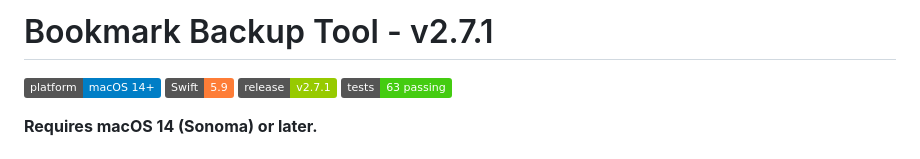
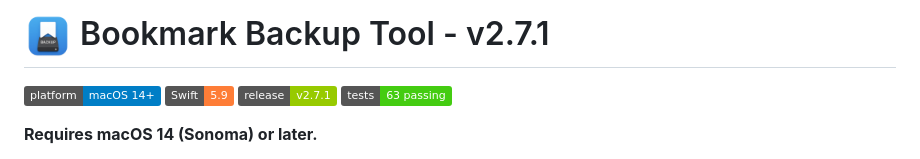
Before and after one commit to hov172/MacOS-Bookmarks-Backup-Tool, a Markdown page: README.md, the part around the change. GitHub-like rendering; pictures changed too: images/app-icon.png (added); badges without logos.

Commit message:
docs: add app icon next to title in README
Co-Authored-By: Claude Fable 5.1 <noreply@anthropic.com>
Claude-Session: https://claude.ai/code/session_017USpGeBG7AWgW6Eyo7f76D

```diff
--- a/README.md
+++ b/README.md
@@ -1,4 +1,4 @@
-# Bookmark Backup Tool - v2.7.1
+# <img src="images/app-icon.png" width="48" align="top" alt=""> Bookmark Backup Tool - v2.7.1
 
 ![Platform](https://img.shields.io/badge/platform-macOS%2014%2B-blue)
 ![Swift](https://img.shields.io/badge/Swift-5.9-orange)
```
